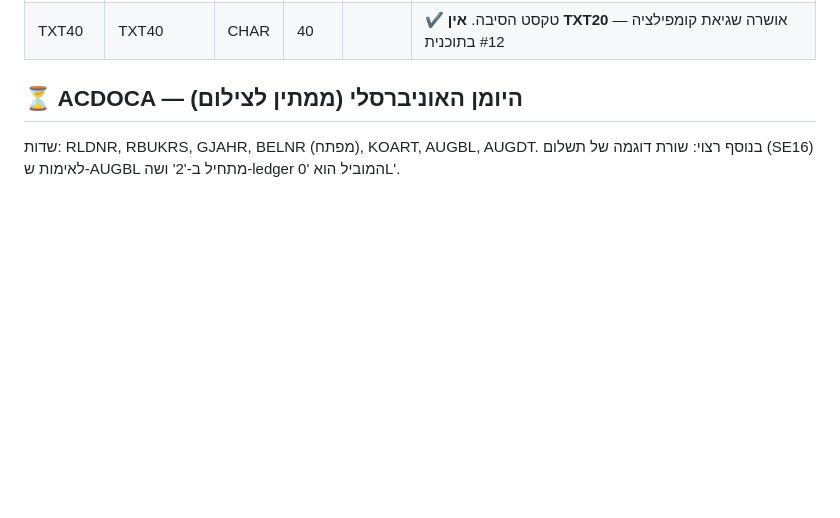
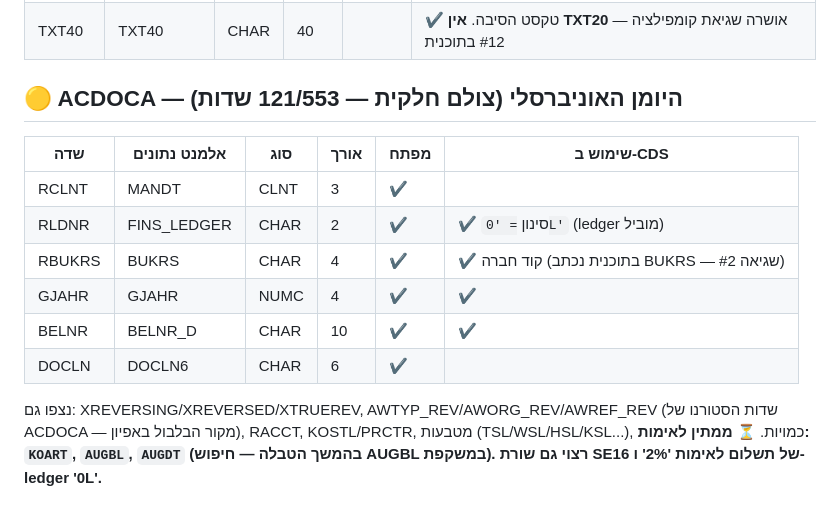
Before and after one commit to DMETHCE/Matiral-, a Markdown page: docs/tables/table_structures.md, the part around the change. Drawn GitHub-style; blank space fills up the shorter version.

Commit message:
ACDOCA key fields verified from SE11 (RLDNR/RBUKRS/BELNR/GJAHR); KOART/AUGBL/AUGDT pending
Co-Authored-By: Claude Fable 5 <noreply@anthropic.com>
Claude-Session: https://claude.ai/code/session_01DJGnX3fs4N1zpoFwvs7VjS

```diff
--- a/docs/tables/table_structures.md
+++ b/docs/tables/table_structures.md
@@ -127,8 +127,19 @@ AWREF_REV / AWORG_REV אינם קיימים ב-BKPF — צילום SE11 הוכי
 | STGRD | STGRD | CHAR | 2 | ✔ | ✔ קישור מסיבת הסטורנו |
 | TXT40 | TXT40 | CHAR | 40 | | ✔ טקסט הסיבה. **אין TXT20** — אושרה שגיאת קומפילציה #12 בתוכנית |
 
-## ⏳ ACDOCA — היומן האוניברסלי (ממתין לצילום)
+## 🟡 ACDOCA — היומן האוניברסלי (צולם חלקית — 121/553 שדות)
 
-שדות: RLDNR, RBUKRS, GJAHR, BELNR (מפתח), KOART, AUGBL, AUGDT.
-בנוסף רצוי: שורת דוגמה של תשלום (SE16) לאימות ש-AUGBL מתחיל ב-'2'
-ושה-ledger המוביל הוא '0L'.
+| שדה | אלמנט נתונים | סוג | אורך | מפתח | שימוש ב-CDS |
+|------|---------------|-----|------|------|--------------|
+| RCLNT | MANDT | CLNT | 3 | ✔ | |
+| RLDNR | FINS_LEDGER | CHAR | 2 | ✔ | ✔ סינון `= '0L'` (ledger מוביל) |
+| RBUKRS | BUKRS | CHAR | 4 | ✔ | ✔ קוד חברה (בתוכנית נכתב BUKRS — שגיאה #2) |
+| GJAHR | GJAHR | NUMC | 4 | ✔ | ✔ |
+| BELNR | BELNR_D | CHAR | 10 | ✔ | ✔ |
+| DOCLN | DOCLN6 | CHAR | 6 | ✔ | |
+
+נצפו גם: XREVERSING/XREVERSED/XTRUEREV, AWTYP_REV/AWORG_REV/AWREF_REV
+(שדות הסטורנו של ACDOCA — מקור הבלבול באפיון), RACCT, KOSTL/PRCTR,
+מטבעות (TSL/WSL/HSL/KSL...), כמויות.
+**⏳ ממתין לאימות: `KOART`, `AUGBL`, `AUGDT` (בהמשך הטבלה — חיפוש AUGBL
+במשקפת). רצוי גם שורת SE16 של תשלום לאימות '2%' ו-ledger '0L'.**
```
